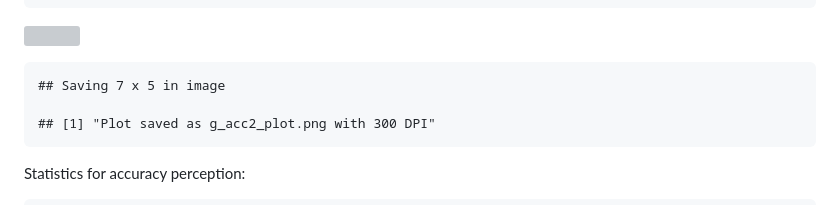
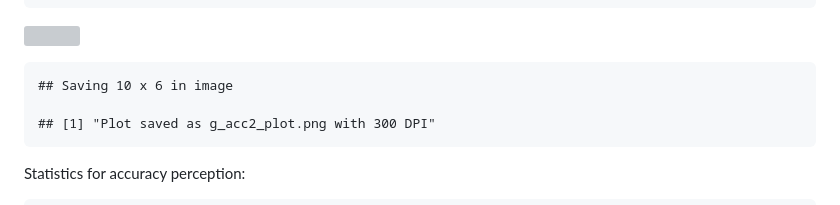
Before and after one commit to ANashra/NICM-ShortTermLearning, a Markdown page: Code_StatisiticsAndVisualisation.md, the part around the change. Drawn GitHub-style; grey boxes are pictures that could not be loaded.

```diff
--- a/Code_StatisiticsAndVisualisation.md
+++ b/Code_StatisiticsAndVisualisation.md
@@ -327,7 +327,7 @@ NI like Hannon et al. (2012).
 
 ![](Code_StatisiticsAndVisualisation_files/figure-gfm/visualise-1.png)<!-- -->
 
-    ## Saving 7 x 5 in image
+    ## Saving 10 x 6 in image
 
     ## [1] "Plot saved as g_acc2_plot.png with 300 DPI"
 
```
